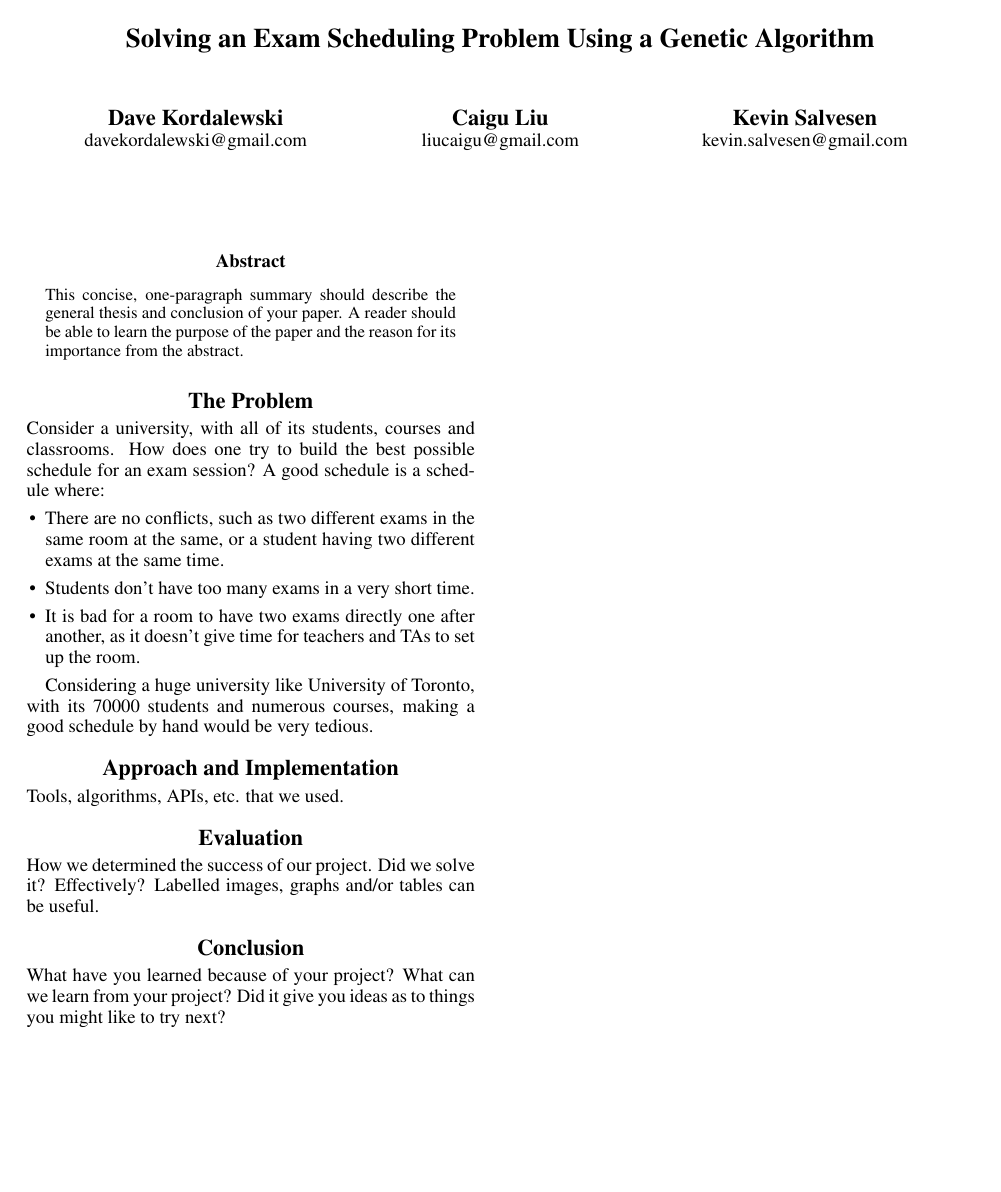
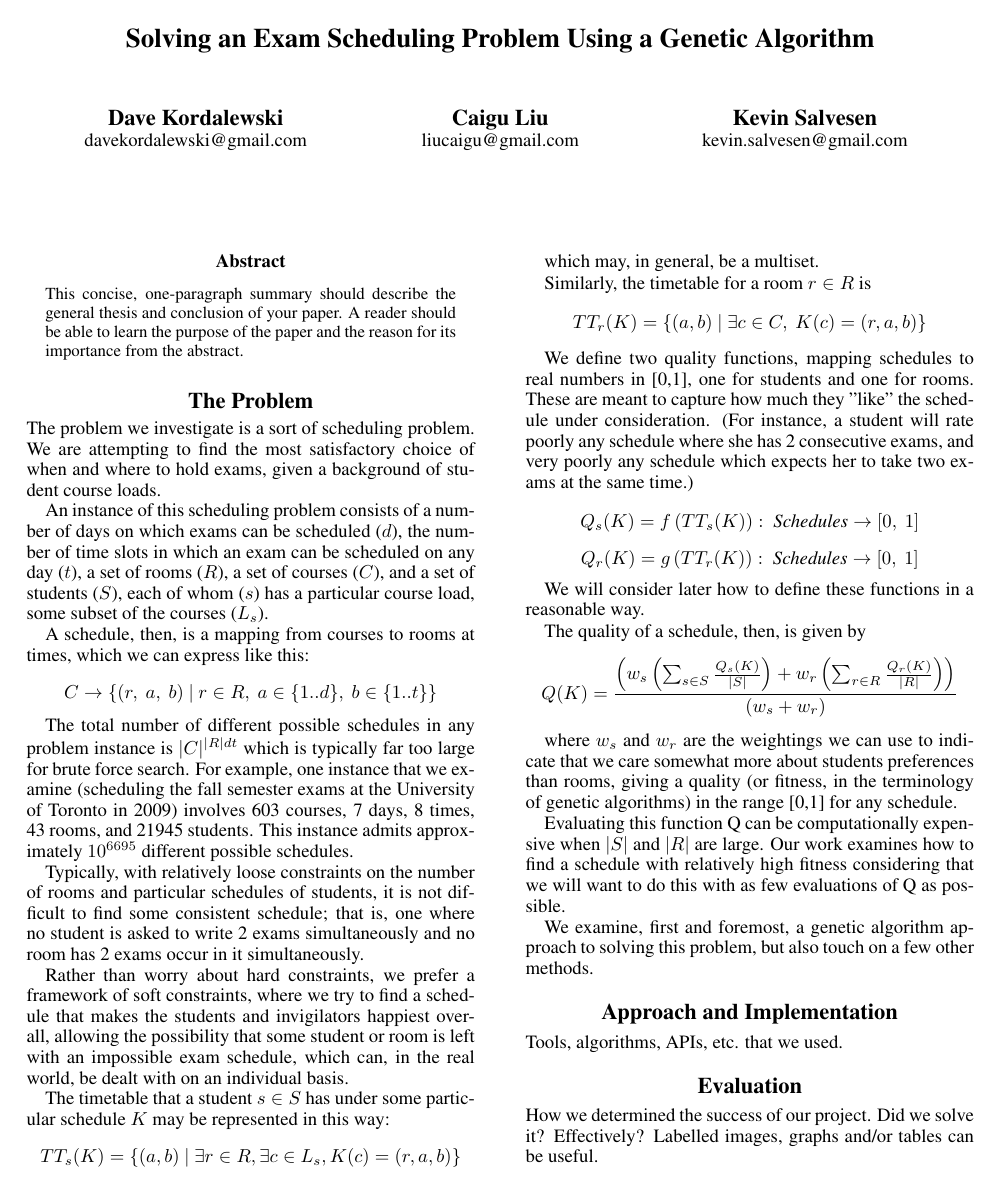
Before and after one commit to akokcam/csc384-genetic-algorithms-project, a LaTeX paper (Paper/paper.tex): the whole page before the commit and page 1 of 2 after it. Compiled offline with pdfLaTeX.

Commit message:
Updated paper with what Dave wrote on the google doc so we get a rough idea of how much we have and what the final paper looks like

```diff
--- a/Paper/paper.tex
+++ b/Paper/paper.tex
@@ -48,19 +48,77 @@
 \end{abstract}
 
 \section{The Problem}
-  Consider a university, with all of its students, courses and classrooms.
-  How does one try to build the best possible schedule for an exam session?
-  A good schedule is a schedule where:
-  \begin{itemize}
-  \item  There are no conflicts, such as two different exams in the same room
-         at the same, or a student having two different exams at the same time.
-  \item  Students don't have too many exams in a very short time.
-  \item  It is bad for a room to have two exams directly one after another,
-         as it doesn't give time for teachers and TAs to set up the room.
-  \end{itemize}
+  The problem we investigate is a sort of scheduling problem.
+  We are attempting to find the most satisfactory choice of when
+  and where to hold exams, given a background of student course loads.
 
- Considering a huge university like University of Toronto, with its 70000 students
- and numerous courses, making a good schedule by hand would be very tedious.
+  An instance of this scheduling problem consists of a number of days
+  on which exams can be scheduled ($d$), the number of time slots in which
+  an exam can be scheduled on any day ($t$), a set of rooms ($R$), a set of
+  courses ($C$), and a set of students ($S$), each of whom ($s$) has a
+  particular course load, some subset of the courses ($L_s$).
+
+  A schedule, then, is a mapping from courses to rooms at times,
+  which we can express like this:
+
+  \[ C \rightarrow \left\{(r,\ a,\ b)\ |\ r\in R,\ a\in \{1..d\},\ b\in \{1..t\}\right\} \]
+
+  The total number of different possible schedules in any problem instance is
+  $|C|^{|R|dt}$ which is typically far too large for brute force search.
+  For example, one instance that we examine (scheduling the fall semester
+  exams at the University of Toronto in 2009) involves 603 courses, 7 days,
+  8 times, 43 rooms, and 21945 students. This instance admits approximately
+  $10^{6695}$ different possible schedules.
+
+  Typically, with relatively loose constraints on the number of rooms and
+  particular schedules of students, it is not difficult to find some consistent
+  schedule; that is, one where no student is asked to write 2 exams
+  simultaneously and no room has 2 exams occur in it simultaneously.
+
+  Rather than worry about hard constraints, we prefer a framework of soft
+  constraints, where we try to find a schedule that makes the students and
+  invigilators happiest overall, allowing the possibility that some student
+  or room is left with an impossible exam schedule, which can, in the real
+  world, be dealt with on an individual basis.
+
+  The timetable that a student $s \in S$ has under some particular schedule
+  $K$ may be represented in this way:
+
+  \[ TT_s(K) = \left\{(a, b)\ |\ \exists r \in R, \exists c \in L_s, K(c)=(r, a, b) \right\} \]
+
+  which may, in general, be a multiset.
+
+  Similarly, the timetable for a room $r \in R$ is
+
+  \[ TT_r(K)=\left\{(a, b)\ |\ \exists c\in C,\ K(c)=(r, a, b)\right\} \]
+
+  We define two quality functions, mapping schedules to real numbers in [0,1],
+  one for students and one for rooms. These are meant to capture how much they
+  "like" the schedule under consideration. (For instance, a student will rate
+  poorly any schedule where she has 2 consecutive exams, and very poorly any
+  schedule which expects her to take two exams at the same time.)
+
+  \[ Q_s(K)=f\left(TT_s(K)\right):\textit{ Schedules}\rightarrow [0,\ 1] \]
+  \[ Q_r(K)=g\left(TT_r(K)\right):\textit{ Schedules}\rightarrow [0,\ 1] \]
+
+  We will consider later how to define these functions in a reasonable way.
+
+  The quality of a schedule, then, is given by
+
+  \[ Q(K)= \frac{\left(w_s\left(\sum_{s \in S}{\frac{Q_s(K)}{|S|}}\right) +
+     w_r\left(\sum_{r\in R}{\frac{Q_r(K)}{|R|}} \right)\right)}{(w_s+w_r)} \]
+
+  where $w_s$ and $w_r$ are the weightings we can use to indicate that we
+  care somewhat more about students preferences than rooms, giving a quality
+  (or fitness, in the terminology of genetic algorithms) in the range [0,1] for
+  any schedule.
+
+  Evaluating this function Q can be computationally expensive when $|S|$ and $|R|$
+  are large. Our work examines how to find a schedule with relatively high fitness
+  considering that we will want to do this with as few evaluations of Q as possible.
+
+  We examine, first and foremost, a genetic algorithm approach to solving this problem,
+  but also touch on a few other methods.
 
 \section{Approach and Implementation}
   Tools, algorithms, APIs, etc. that we used.
```
Also changed, not shown: Paper/paper.pdf.
